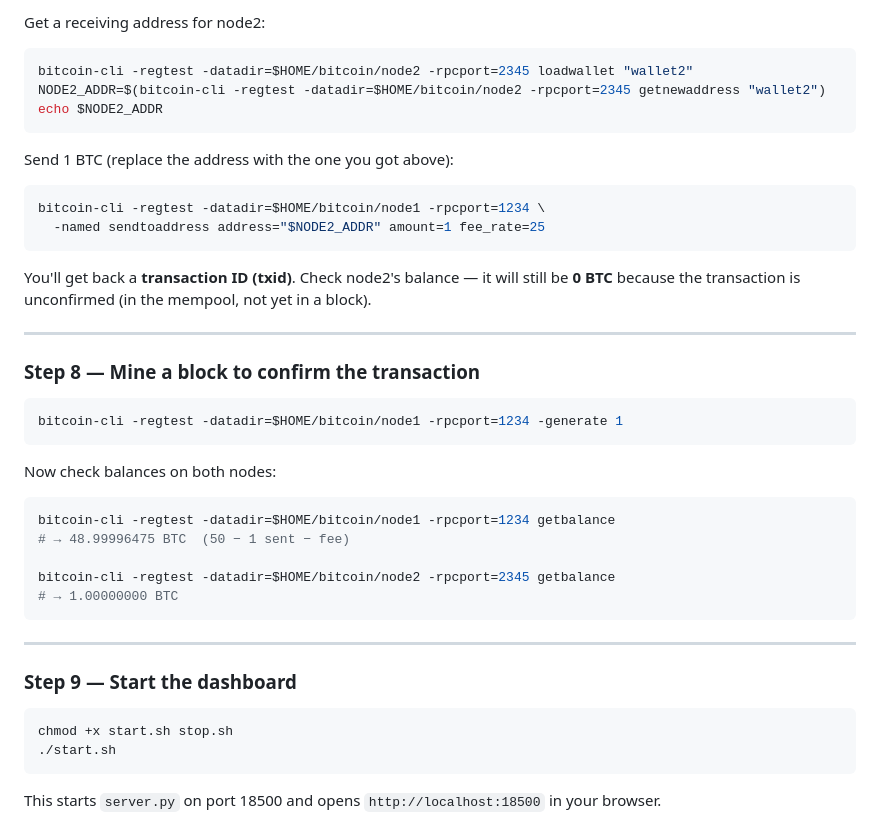
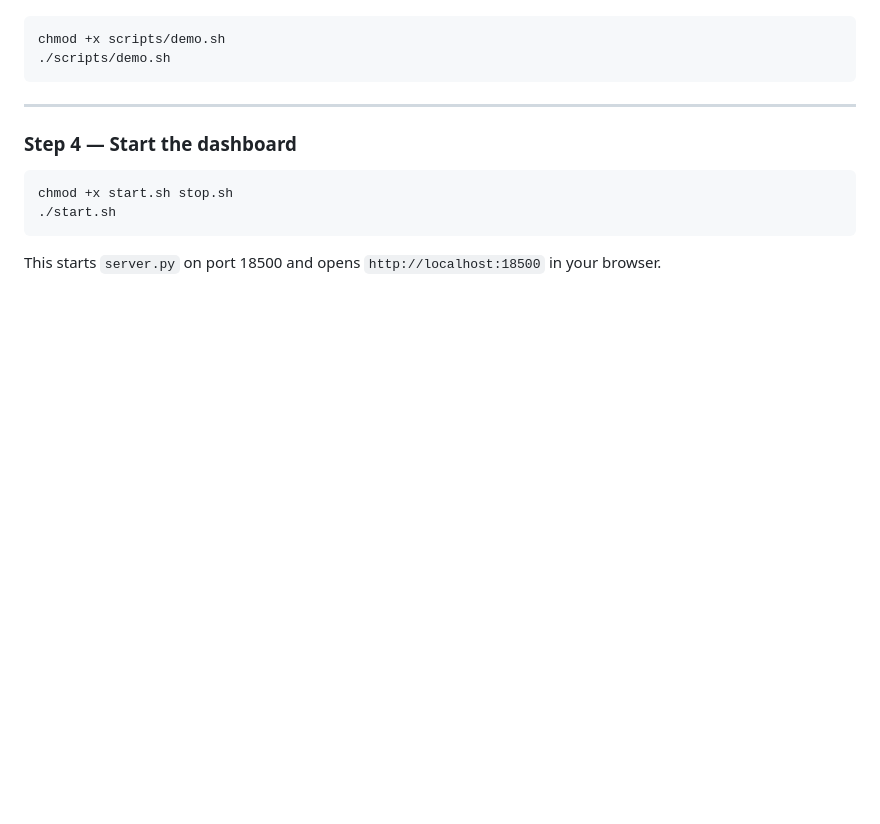
Before and after one commit to Kairos-Tek/bitcoin-workshop, a Markdown page: README.md, the part around one of its changes. GitHub-like rendering; blank space fills up the shorter version.

````diff
--- a/README.md
+++ b/README.md
@@ -195,38 +143,10 @@ Both should show `"blocks": 101`.
-Get a receiving address for node2:
-```bash
-bitcoin-cli -regtest -datadir=$HOME/bitcoin/node2 -rpcport=2345 loadwallet "wallet2"
-NODE2_ADDR=$(bitcoin-cli -regtest -datadir=$HOME/bitcoin/node2 -rpcport=2345 getnewaddress "wallet2")
-echo $NODE2_ADDR
-```
-
-Send 1 BTC (replace the address with the one you got above):
-```bash
-bitcoin-cli -regtest -datadir=$HOME/bitcoin/node1 -rpcport=1234 \
-  -named sendtoaddress address="$NODE2_ADDR" amount=1 fee_rate=25
-```
-
-You'll get back a **transaction ID (txid)**. Check node2's balance — it will still be **0 BTC** because the transaction is unconfirmed (in the mempool, not yet in a block).
-
----
-
-### Step 8 — Mine a block to confirm the transaction
-
-```bash
-bitcoin-cli -regtest -datadir=$HOME/bitcoin/node1 -rpcport=1234 -generate 1
-```
-
-Now check balances on both nodes:
-```bash
-bitcoin-cli -regtest -datadir=$HOME/bitcoin/node1 -rpcport=1234 getbalance
-# → 48.99996475 BTC  (50 − 1 sent − fee)
-
-bitcoin-cli -regtest -datadir=$HOME/bitcoin/node2 -rpcport=2345 getbalance
-# → 1.00000000 BTC
+chmod +x scripts/demo.sh
+./scripts/demo.sh
 ```
 
 ---
 
-### Step 9 — Start the dashboard
+### Step 4 — Start the dashboard
 
 ```bash
 chmod +x start.sh stop.sh
````
Also changed, not shown: other parts of README.md (+15 -101 lines).
